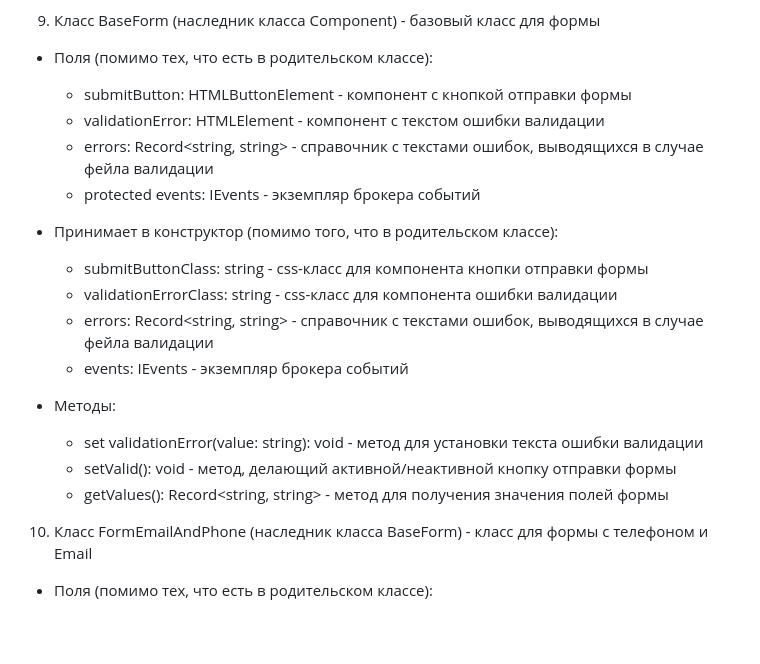
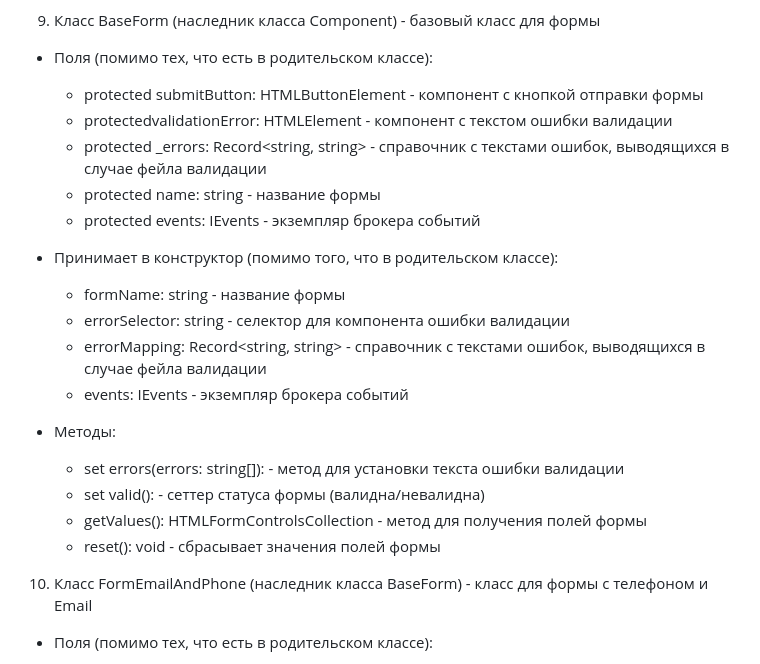
Before and after one commit to albrekhtdurer/web-larek-frontend, a Markdown page: README.md, the part around the change. GitHub-like rendering; blank space fills up the shorter version.

Commit message:
[fix] actualize doc- BaseForm class

```diff
--- a/README.md
+++ b/README.md
@@ -178,21 +178,23 @@ NOTE: Кастомные интерфейсы и типы данных, испо
 9. Класс BaseForm<T> (наследник класса Component<IBaseFormData>) - базовый класс для формы
 
 * Поля (помимо тех, что есть в родительском классе):
-  + submitButton: HTMLButtonElement - компонент с кнопкой отправки формы
-  + validationError: HTMLElement - компонент с текстом ошибки валидации
-  + errors: Record<string, string> - справочник с текстами ошибок, выводящихся в случае фейла валидации
+  + protected submitButton: HTMLButtonElement - компонент с кнопкой отправки формы
+  + protectedvalidationError: HTMLElement - компонент с текстом ошибки валидации
+  + protected _errors: Record<string, string> - справочник с текстами ошибок, выводящихся в случае фейла валидации
+  + protected name: string - название формы
   + protected events: IEvents - экземпляр брокера событий
 
 * Принимает в конструктор (помимо того, что в родительском классе):
-  + submitButtonClass: string - css-класс для компонента кнопки отправки формы
-  + validationErrorClass: string - css-класс для компонента ошибки валидации
-  + errors: Record<string, string> - справочник с текстами ошибок, выводящихся в случае фейла валидации
+  + formName: string - название формы
+  + errorSelector: string - селектор для компонента ошибки валидации
+  + errorMapping: Record<string, string> - справочник с текстами ошибок, выводящихся в случае фейла валидации
   + events: IEvents - экземпляр брокера событий
 
 * Методы:
-  + set validationError(value: string): void - метод для установки текста ошибки валидации
-  + setValid(): void - метод, делающий активной/неактивной кнопку отправки формы
-  + getValues(): Record<string, string> - метод для получения значения полей формы
+  + set errors(errors: string[]): - метод для установки текста ошибки валидации
+  + set valid(): -  сеттер статуса формы (валидна/невалидна)
+  + getValues(): HTMLFormControlsCollection - метод для получения полей формы
+  + reset(): void - сбрасывает значения полей формы
 
 10. Класс FormEmailAndPhone (наследник класса BaseForm<FormEmailAndPhoneData>) - класс для формы с телефоном и Email
 
```
